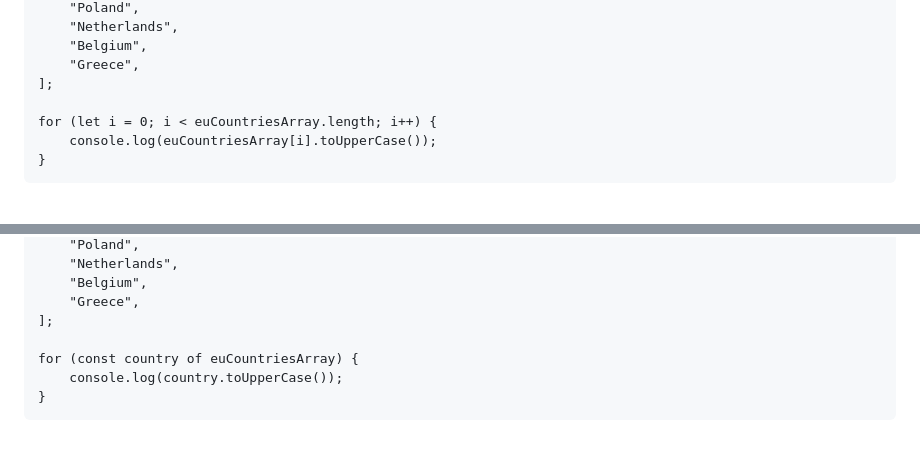
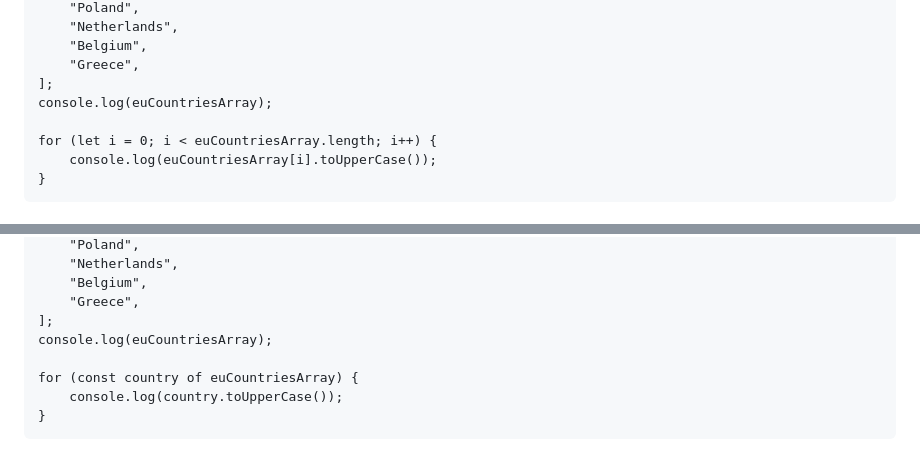
Before and after one commit to Lachtan9K/spselit-javascript, a Markdown page: 08-Loops.md, 2 parts joined by grey strips. GitHub-like rendering.

Commit message:
Add console logs after each starting  array

```diff
--- a/08-Loops.md
+++ b/08-Loops.md
@@ -188,6 +188,7 @@ Example of standard **for** loop: Writing out names of EU countries from array c
         "Belgium",
         "Greece",
     ];
+    console.log(euCountriesArray);
 
     for (let i = 0; i < euCountriesArray.length; i++) {
         console.log(euCountriesArray[i].toUpperCase());
@@ -219,6 +220,7 @@ Example from above rewritten as **for...of**:
         "Belgium",
         "Greece",
     ];
+    console.log(euCountriesArray);
 
     for (const country of euCountriesArray) {
         console.log(country.toUpperCase());
```
